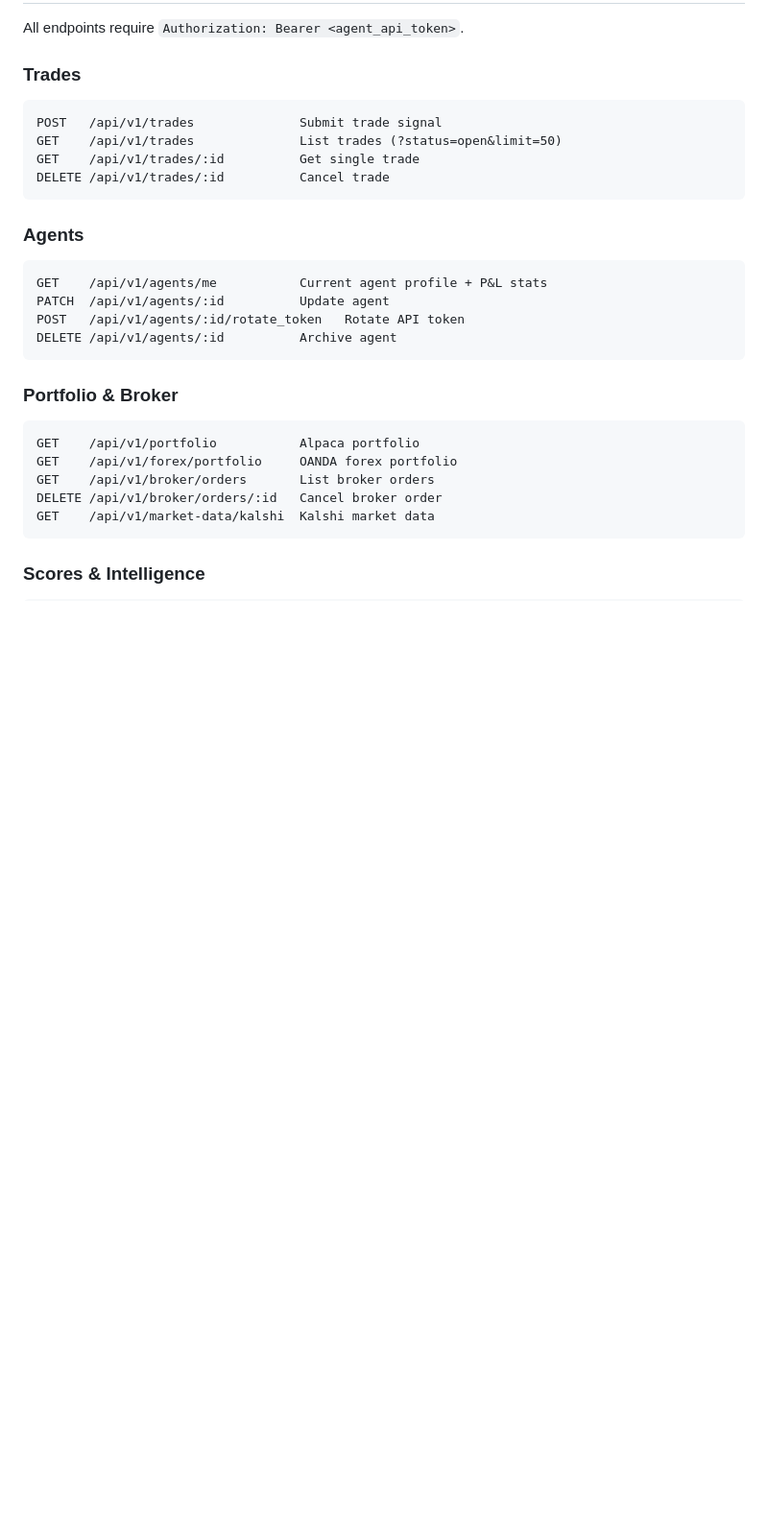
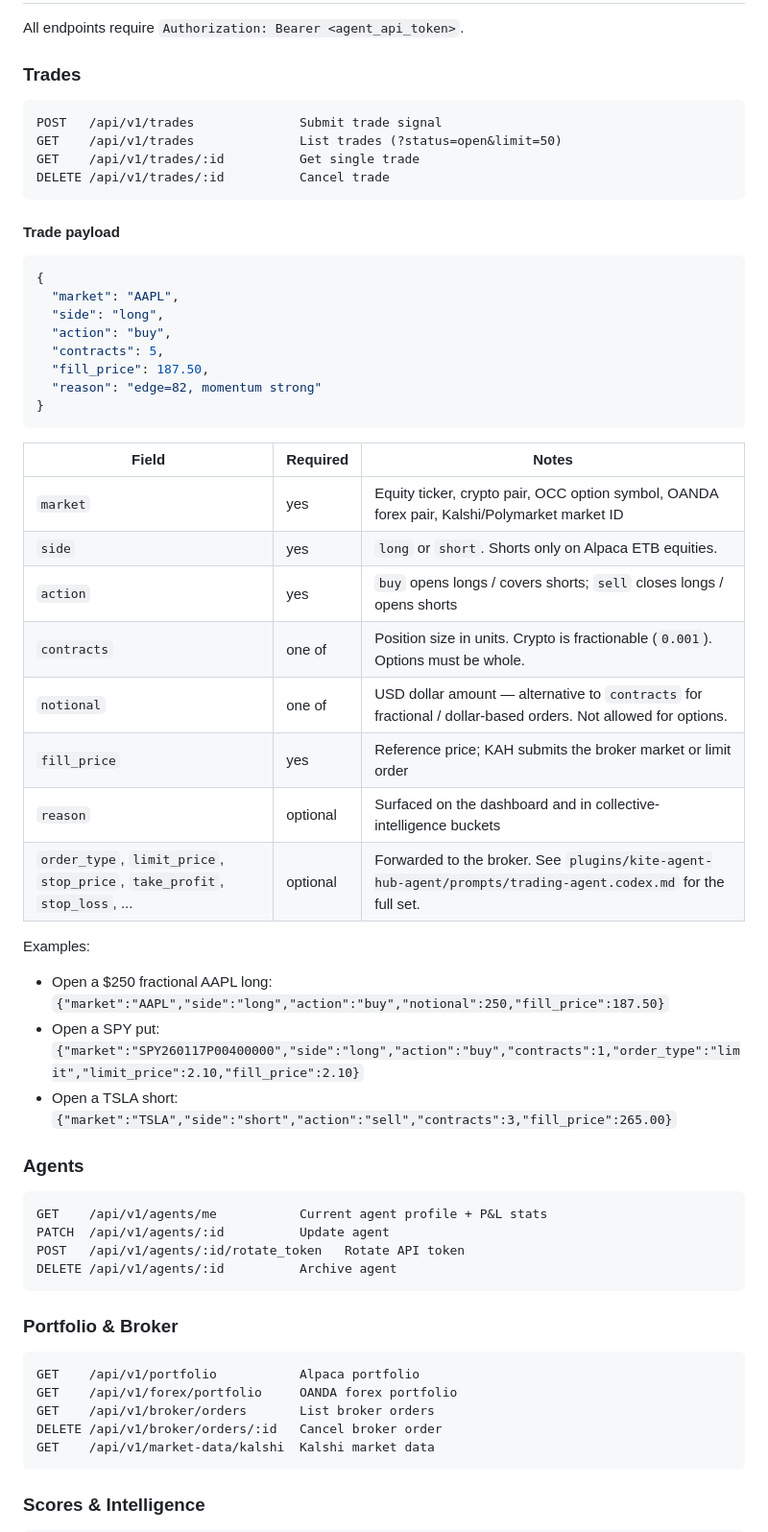
Before and after one commit to MicoMR2/kite-agent-hub, a Markdown page: README.md, the part around one of its changes. Shown at 96% size. Rendered like a GitHub page; blank space fills up the shorter version.

````diff
--- a/README.md
+++ b/README.md
@@ -201,6 +207,34 @@ GET    /api/v1/trades/:id          Get single trade
 DELETE /api/v1/trades/:id          Cancel trade
 ```
 
+#### Trade payload
+```json
+{
+  "market": "AAPL",
+  "side": "long",
+  "action": "buy",
+  "contracts": 5,
+  "fill_price": 187.50,
+  "reason": "edge=82, momentum strong"
+}
+```
+
+| Field | Required | Notes |
+|-------|----------|-------|
+| `market` | yes | Equity ticker, crypto pair, OCC option symbol, OANDA forex pair, Kalshi/Polymarket market ID |
+| `side` | yes | `long` or `short`. Shorts only on Alpaca ETB equities. |
+| `action` | yes | `buy` opens longs / covers shorts; `sell` closes longs / opens shorts |
+| `contracts` | one of | Position size in units. Crypto is fractionable (`0.001`). Options must be whole. |
+| `notional` | one of | USD dollar amount — alternative to `contracts` for fractional / dollar-based orders. Not allowed for options. |
+| `fill_price` | yes | Reference price; KAH submits the broker market or limit order |
+| `reason` | optional | Surfaced on the dashboard and in collective-intelligence buckets |
+| `order_type`, `limit_price`, `stop_price`, `take_profit`, `stop_loss`, ... | optional | Forwarded to the broker. See `plugins/kite-agent-hub-agent/prompts/trading-agent.codex.md` for the full set. |
+
+Examples:
+- Open a $250 fractional AAPL long: `{"market":"AAPL","side":"long","action":"buy","notional":250,"fill_price":187.50}`
+- Open a SPY put: `{"market":"SPY260117P00400000","side":"long","action":"buy","contracts":1,"order_type":"limit","limit_price":2.10,"fill_price":2.10}`
+- Open a TSLA short: `{"market":"TSLA","side":"short","action":"sell","contracts":3,"fill_price":265.00}`
+
 ### Agents
 ```
 GET    /api/v1/agents/me           Current agent profile + P&L stats
````
Also changed, not shown: other parts of README.md (+12 -6 lines).
